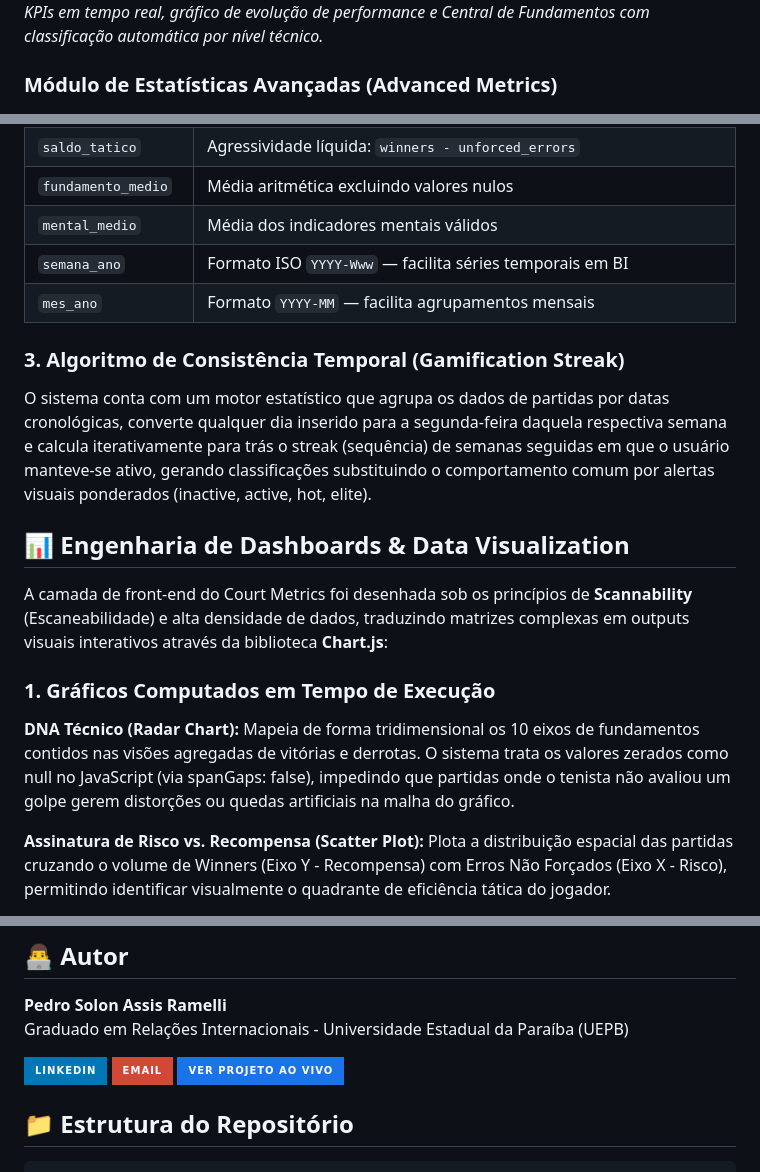
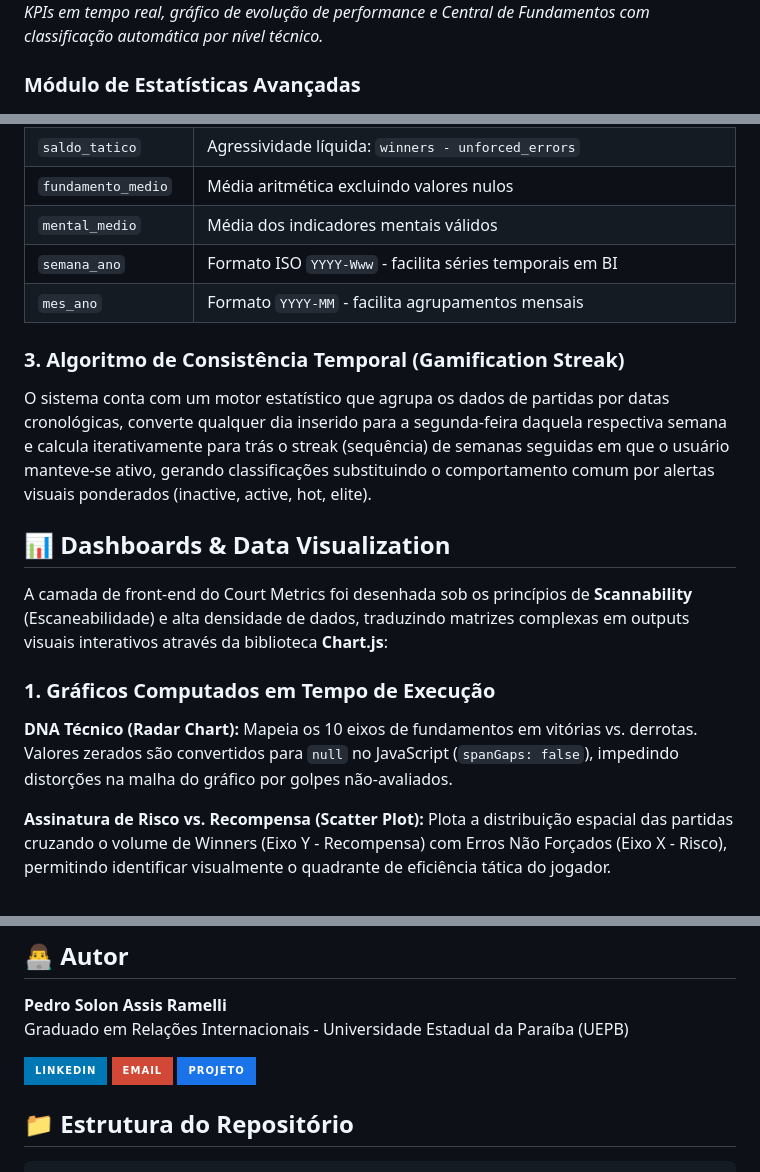
Before and after one commit to pedrosolonassis/court_metrics, a Markdown page: readme.md, 3 parts joined by grey strips. Drawn GitHub-style; badges without logos.

Commit message:
fix: readme

```diff
--- a/readme.md
+++ b/readme.md
@@ -24,7 +24,7 @@ Diferente de aplicativos comuns de marcas esportivas, o sistema atua como um eco
 ![Dashboard Principal](screenshots/dashboard.png)
 *KPIs em tempo real, gráfico de evolução de performance e Central de Fundamentos com classificação automática por nível técnico.*
 
-### Módulo de Estatísticas Avançadas (Advanced Metrics)
+### Módulo de Estatísticas Avançadas
 ![Estatísticas Avançadas](screenshots/stats.png)
 *DNA Técnico (Radar Chart), Assinatura de Risco vs. Recompensa (Scatter Plot), análise de Clutch Time e Stacked Bar Charts por superfície, formato e categoria.*
 
@@ -149,18 +149,18 @@ A rota `/export` executa um processo de extração, transformação e carregamen
 | `saldo_tatico` | Agressividade líquida: `winners - unforced_errors` |
 | `fundamento_medio` | Média aritmética excluindo valores nulos |
 | `mental_medio` | Média dos indicadores mentais válidos |
-| `semana_ano` | Formato ISO `YYYY-Www` — facilita séries temporais em BI |
-| `mes_ano` | Formato `YYYY-MM` — facilita agrupamentos mensais |
+| `semana_ano` | Formato ISO `YYYY-Www` - facilita séries temporais em BI |
+| `mes_ano` | Formato `YYYY-MM` - facilita agrupamentos mensais |
 
 ### 3. Algoritmo de Consistência Temporal (Gamification Streak)
 O sistema conta com um motor estatístico que agrupa os dados de partidas por datas cronológicas, converte qualquer dia inserido para a segunda-feira daquela respectiva semana e calcula iterativamente para trás o streak (sequência) de semanas seguidas em que o usuário manteve-se ativo, gerando classificações substituindo o comportamento comum por alertas visuais ponderados (inactive, active, hot, elite).
 
-## 📊 Engenharia de Dashboards & Data Visualization
+## 📊 Dashboards & Data Visualization
 A camada de front-end do Court Metrics foi desenhada sob os princípios de **Scannability** (Escaneabilidade) e alta densidade de dados, traduzindo matrizes complexas em outputs visuais interativos através da biblioteca **Chart.js**:
 
 ### 1. Gráficos Computados em Tempo de Execução
 
-**DNA Técnico (Radar Chart):** Mapeia de forma tridimensional os 10 eixos de fundamentos contidos nas visões agregadas de vitórias e derrotas. O sistema trata os valores zerados como null no JavaScript (via spanGaps: false), impedindo que partidas onde o tenista não avaliou um golpe gerem distorções ou quedas artificiais na malha do gráfico.
+**DNA Técnico (Radar Chart):** Mapeia os 10 eixos de fundamentos em vitórias vs. derrotas. Valores zerados são convertidos para `null` no JavaScript (`spanGaps: false`), impedindo distorções na malha do gráfico por golpes não-avaliados.
 
 **Assinatura de Risco vs. Recompensa (Scatter Plot):** Plota a distribuição espacial das partidas cruzando o volume de Winners (Eixo Y - Recompensa) com Erros Não Forçados (Eixo X - Risco), permitindo identificar visualmente o quadrante de eficiência tática do jogador.
 
@@ -262,7 +262,7 @@ Para garantir flexibilidade no consumo das informações pelo usuário ou seu tr
 
 [![LinkedIn](https://img.shields.io/badge/LinkedIn-0077B5?style=for-the-badge&logo=linkedin&logoColor=white)](https://www.linkedin.com/in/pedrosolonassis/)
 [![Email](https://img.shields.io/badge/Email-D14836?style=for-the-badge&logo=gmail&logoColor=white)](mailto:solonpedro21@gmail.com)
-[![Deploy](https://img.shields.io/badge/Ver_Projeto_Ao_Vivo-1A73E8?style=for-the-badge)](https://courtmetrics.pythonanywhere.com)
+[![Deploy](https://img.shields.io/badge/Projeto-1A73E8?style=for-the-badge)](https://courtmetrics.pythonanywhere.com)
 
 ## 📁 Estrutura do Repositório
 
```
Also changed, not shown: other parts of readme.md (+2 -2 lines).
